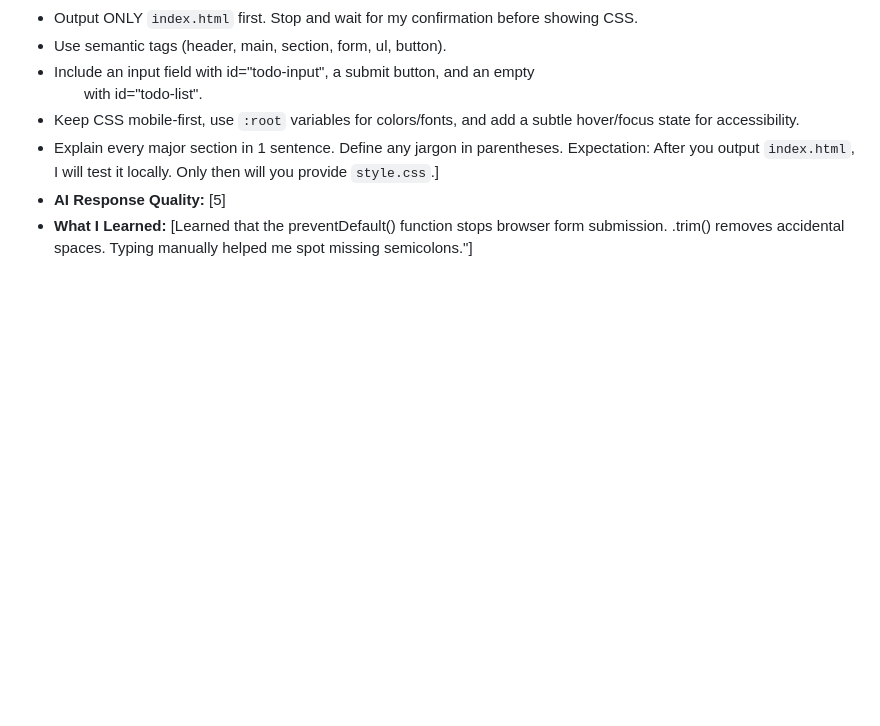
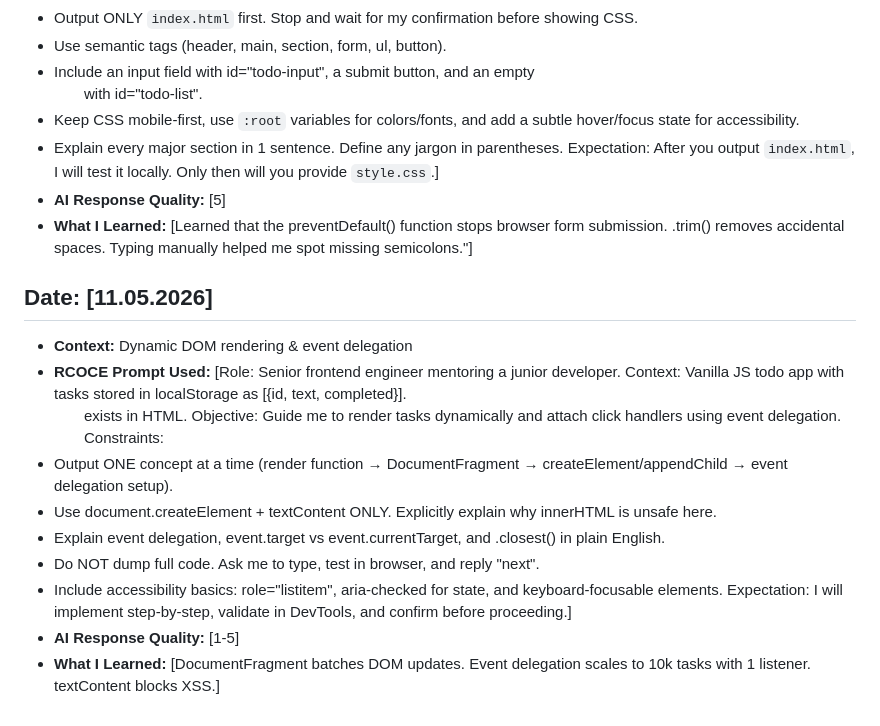
Before and after one commit to D1g1talStranger/todo-app, a Markdown page: prompts.md, the part around the change. Rendered like a GitHub page; blank space fills up the shorter version.

Commit message:
docs: prompts entry updated

```diff
--- a/prompts.md
+++ b/prompts.md
@@ -77,3 +77,17 @@ Constraints:
 Expectation: After you output `index.html`, I will test it locally. Only then will you provide `style.css`.]
 - **AI Response Quality:** [5]
 - **What I Learned:** [Learned that the preventDefault() function stops browser form submission. .trim() removes accidental spaces. Typing manually helped me spot missing semicolons."]
+
+## Date: [11.05.2026]
+- **Context:** Dynamic DOM rendering & event delegation
+- **RCOCE Prompt Used:** [Role: Senior frontend engineer mentoring a junior developer. Context: Vanilla JS todo app with tasks stored in localStorage as [{id, text, completed}]. <ul id="todo-list"> exists in HTML.
+Objective: Guide me to render tasks dynamically and attach click handlers using event delegation.
+Constraints:
+- Output ONE concept at a time (render function → DocumentFragment → createElement/appendChild → event delegation setup).
+- Use document.createElement + textContent ONLY. Explicitly explain why innerHTML is unsafe here.
+- Explain event delegation, event.target vs event.currentTarget, and .closest() in plain English.
+- Do NOT dump full code. Ask me to type, test in browser, and reply "next".
+- Include accessibility basics: role="listitem", aria-checked for state, and keyboard-focusable elements.
+Expectation: I will implement step-by-step, validate in DevTools, and confirm before proceeding.]
+- **AI Response Quality:** [1-5]
+- **What I Learned:** [DocumentFragment batches DOM updates. Event delegation scales to 10k tasks with 1 listener. textContent blocks XSS.]
```
